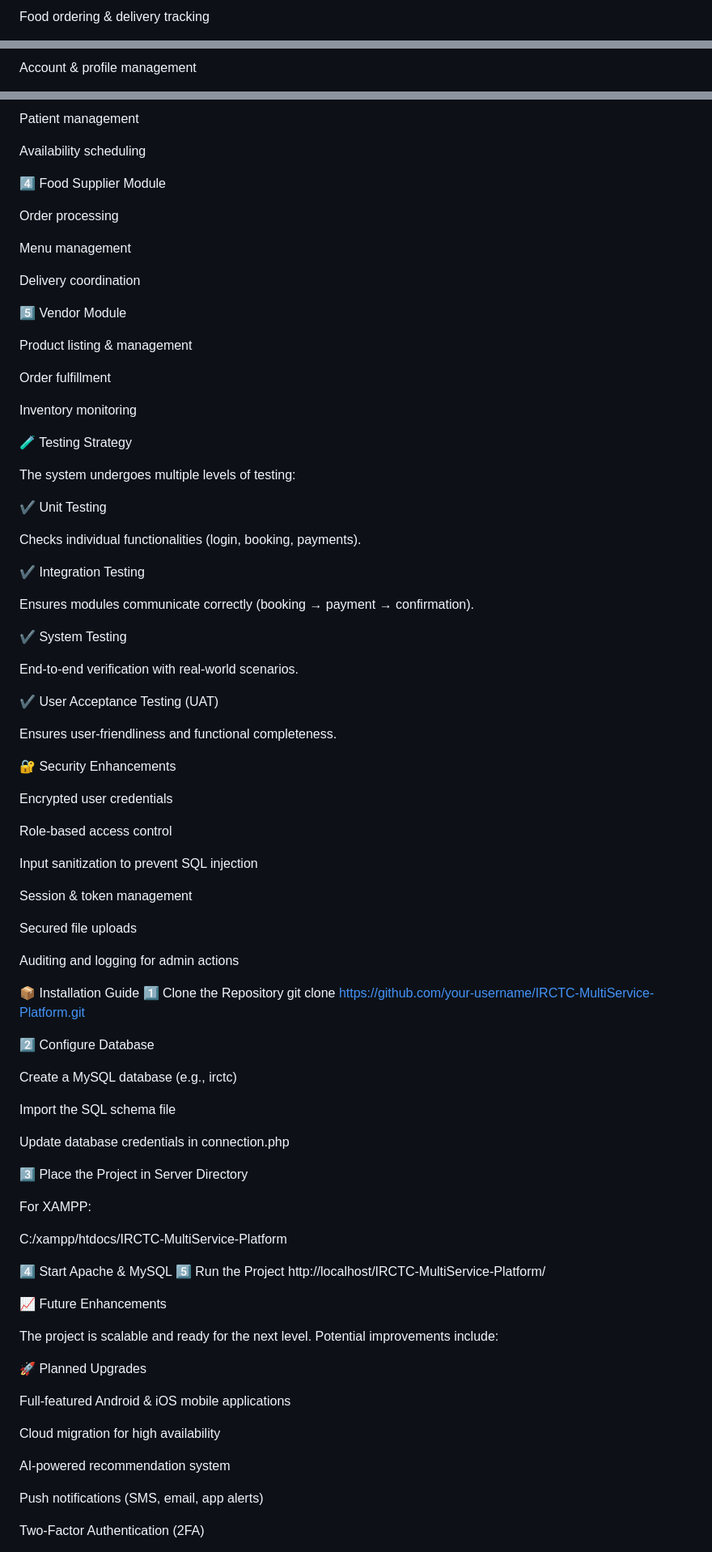
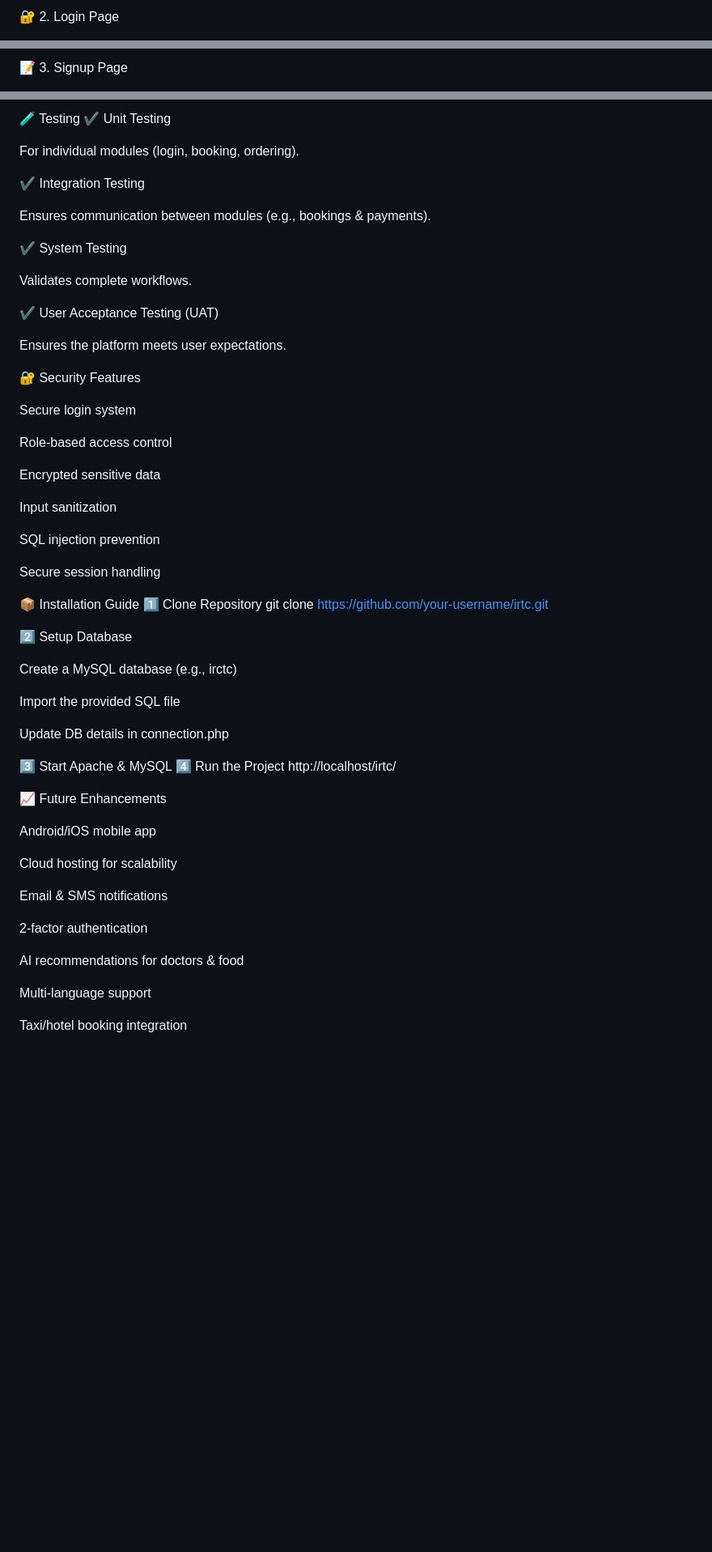
Before and after one commit to genesis899/irtc, a Markdown page: README.md, 3 parts joined by grey strips. Shown at 81% size. Drawn GitHub-style; blank space fills up the shorter version.

```diff
--- a/README.md
+++ b/README.md
@@ -140,3 +112,3 @@ Doctor appointment scheduling
 
-Food ordering & delivery tracking
+🔐 2. Login Page
 
@@ -144,3 +116,3 @@ Product browsing & purchasing
 
-Account & profile management
+📝 3. Signup Page
 
@@ -164,93 +136,64 @@ Appointment dashboard
 
-Patient management
-
-Availability scheduling
-
-4️⃣ Food Supplier Module
-
-Order processing
-
-Menu management
-
-Delivery coordination
-
-5️⃣ Vendor Module
-
-Product listing & management
-
-Order fulfillment
-
-Inventory monitoring
-
-🧪 Testing Strategy
-
-The system undergoes multiple levels of testing:
-
+🧪 Testing
 ✔ Unit Testing
 
-Checks individual functionalities (login, booking, payments).
+For individual modules (login, booking, ordering).
 
 ✔ Integration Testing
 
-Ensures modules communicate correctly (booking → payment → confirmation).
+Ensures communication between modules (e.g., bookings & payments).
 
 ✔ System Testing
 
-End-to-end verification with real-world scenarios.
+Validates complete workflows.
 
 ✔ User Acceptance Testing (UAT)
 
-Ensures user-friendliness and functional completeness.
+Ensures the platform meets user expectations.
 
-🔐 Security Enhancements
+🔐 Security Features
 
-Encrypted user credentials
+Secure login system
 
 Role-based access control
 
-Input sanitization to prevent SQL injection
+Encrypted sensitive data
 
-Session & token management
+Input sanitization
 
-Secured file uploads
+SQL injection prevention
 
-Auditing and logging for admin actions
+Secure session handling
 
 📦 Installation Guide
-1️⃣ Clone the Repository
-git clone https://github.com/your-username/IRCTC-MultiService-Platform.git
+1️⃣ Clone Repository
+git clone https://github.com/your-username/irtc.git
 
-2️⃣ Configure Database
+2️⃣ Setup Database
 
 Create a MySQL database (e.g., irctc)
 
-Import the SQL schema file
+Import the provided SQL file
 
-Update database credentials in connection.php
+Update DB details in connection.php
 
-3️⃣ Place the Project in Server Directory
-
-For XAMPP:
-
-C:/xampp/htdocs/IRCTC-MultiService-Platform
-
-4️⃣ Start Apache & MySQL
-5️⃣ Run the Project
-http://localhost/IRCTC-MultiService-Platform/
+3️⃣ Start Apache & MySQL
+4️⃣ Run the Project
+http://localhost/irtc/
 
 📈 Future Enhancements
 
-The project is scalable and ready for the next level. Potential improvements include:
+Android/iOS mobile app
 
-🚀 Planned Upgrades
+Cloud hosting for scalability
 
-Full-featured Android & iOS mobile applications
+Email & SMS notifications
 
-Cloud migration for high availability
+2-factor authentication
 
-AI-powered recommendation system
+AI recommendations for doctors & food
 
-Push notifications (SMS, email, app alerts)
+Multi-language support
 
-Two-Factor Authentication (2FA)
+Taxi/hotel booking integration
 
```
Also changed, not shown: other parts of README.md (+59 -93 lines).
